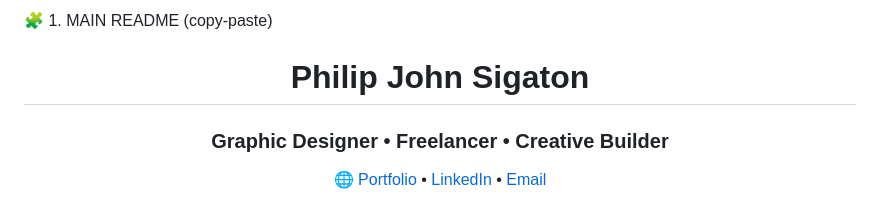
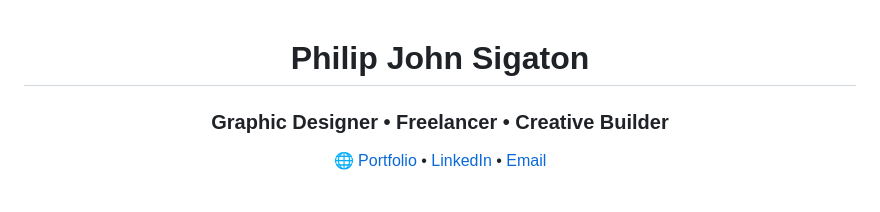
Before and after one commit to Philip3ps/Philip3ps.github.io, a Markdown page: README.md, the part around the change. Drawn GitHub-style.

```diff
--- a/README.md
+++ b/README.md
@@ -1,5 +1,3 @@
-
-🧩 1. MAIN README (copy-paste)
 <h1 align="center">Philip John Sigaton</h1>
 <h3 align="center">Graphic Designer • Freelancer • Creative Builder</h3>
 
```
